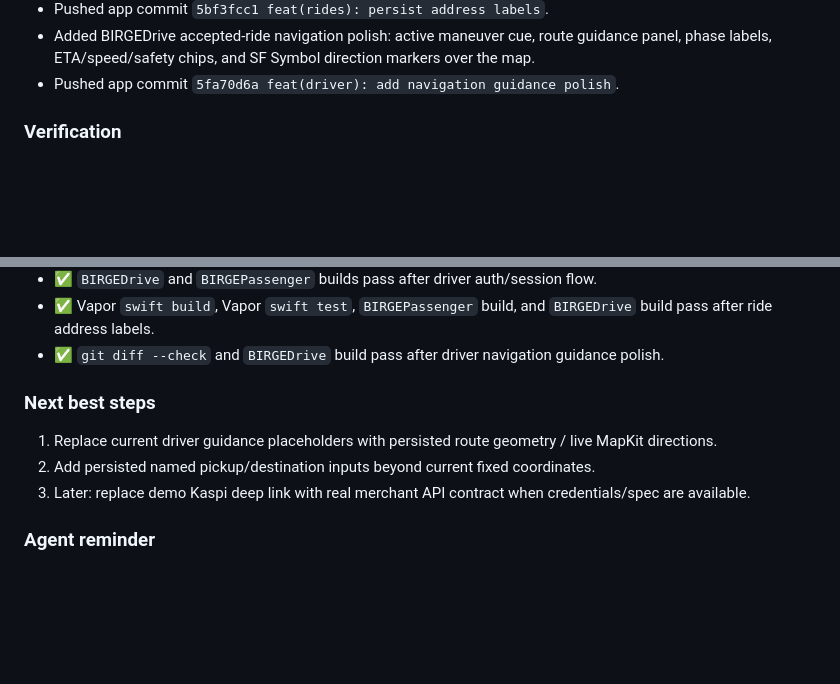
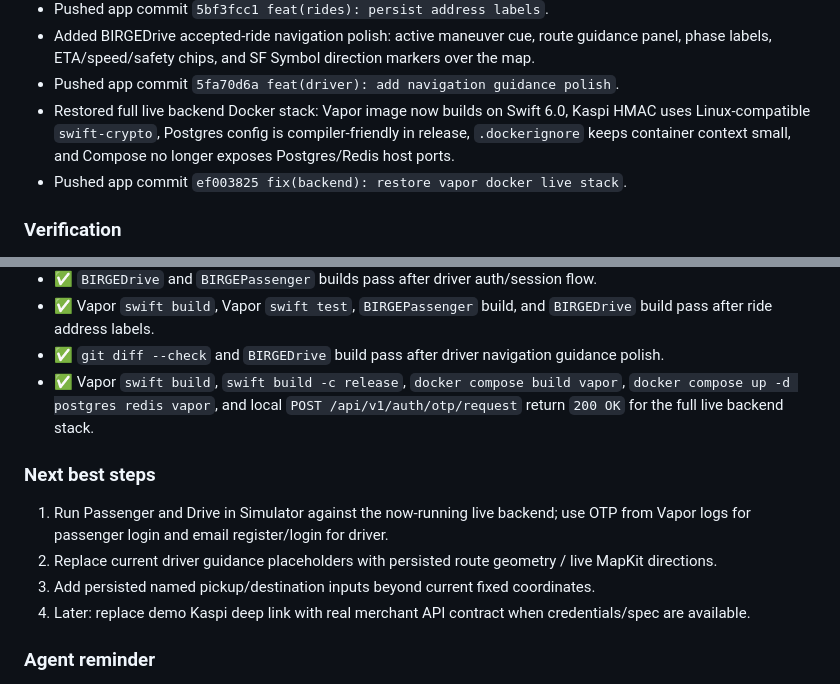
Before and after one commit to Arsench1kk/birge-architecture, a Markdown page: Context/Current_Focus.md, 2 parts joined by grey strips. Rendered like a GitHub page; blank space fills up the shorter version.

Commit message:
docs: record vapor docker live stack

```diff
--- a/Context/Current_Focus.md
+++ b/Context/Current_Focus.md
@@ -72,6 +72,8 @@ sprint: 1
 - Pushed app commit `5bf3fcc1 feat(rides): persist address labels`.
 - Added BIRGEDrive accepted-ride navigation polish: active maneuver cue, route guidance panel, phase labels, ETA/speed/safety chips, and SF Symbol direction markers over the map.
 - Pushed app commit `5fa70d6a feat(driver): add navigation guidance polish`.
+- Restored full live backend Docker stack: Vapor image now builds on Swift 6.0, Kaspi HMAC uses Linux-compatible `swift-crypto`, Postgres config is compiler-friendly in release, `.dockerignore` keeps container context small, and Compose no longer exposes Postgres/Redis host ports.
+- Pushed app commit `ef003825 fix(backend): restore vapor docker live stack`.
 
 ### Verification
 - ✅ `git diff --check` passed in app repo.
@@ -99,11 +101,13 @@ sprint: 1
 - ✅ `BIRGEDrive` and `BIRGEPassenger` builds pass after driver auth/session flow.
 - ✅ Vapor `swift build`, Vapor `swift test`, `BIRGEPassenger` build, and `BIRGEDrive` build pass after ride address labels.
 - ✅ `git diff --check` and `BIRGEDrive` build pass after driver navigation guidance polish.
+- ✅ Vapor `swift build`, `swift build -c release`, `docker compose build vapor`, `docker compose up -d postgres redis vapor`, and local `POST /api/v1/auth/otp/request` return `200 OK` for the full live backend stack.
 
 ### Next best steps
-1. Replace current driver guidance placeholders with persisted route geometry / live MapKit directions.
-2. Add persisted named pickup/destination inputs beyond current fixed coordinates.
-3. Later: replace demo Kaspi deep link with real merchant API contract when credentials/spec are available.
+1. Run Passenger and Drive in Simulator against the now-running live backend; use OTP from Vapor logs for passenger login and email register/login for driver.
+2. Replace current driver guidance placeholders with persisted route geometry / live MapKit directions.
+3. Add persisted named pickup/destination inputs beyond current fixed coordinates.
+4. Later: replace demo Kaspi deep link with real merchant API contract when credentials/spec are available.
 
 ### Agent reminder
 Before continuing iOS UI work, always read [[docs/CLAUDE_for_mockups]] and the relevant HTML mockup. The mockup gives the product idea; SwiftUI implementation should improve it with native Liquid Glass and SF Symbols.
```
Also changed, not shown: other parts of Context/Current_Focus.md (+1 -1 lines), Sessions/UI_LiquidGlass_Corridors_2026-05-03.md (+6 -3 lines), Tasks/iOS_Sprint_1.md (+7 -2 lines).
